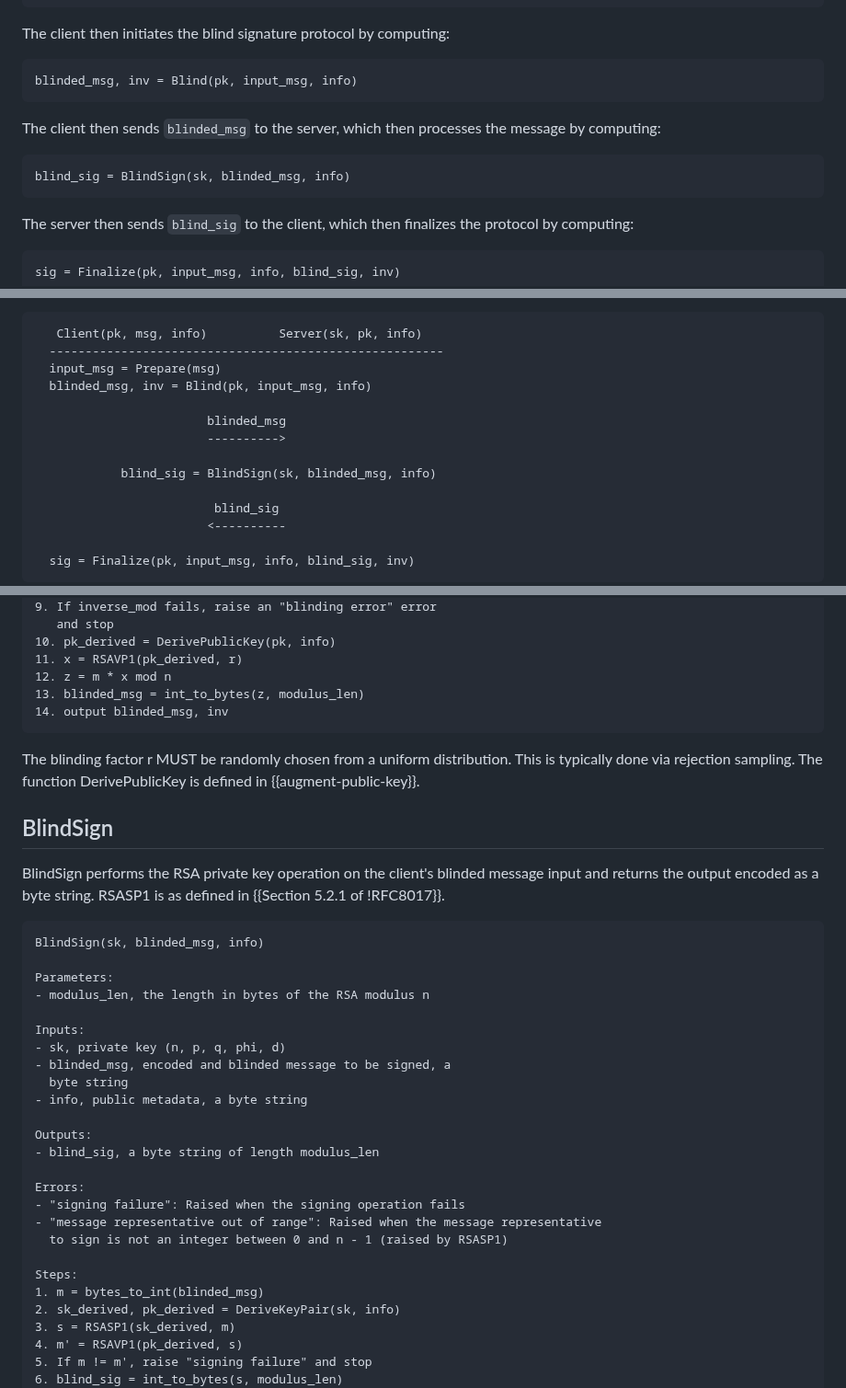
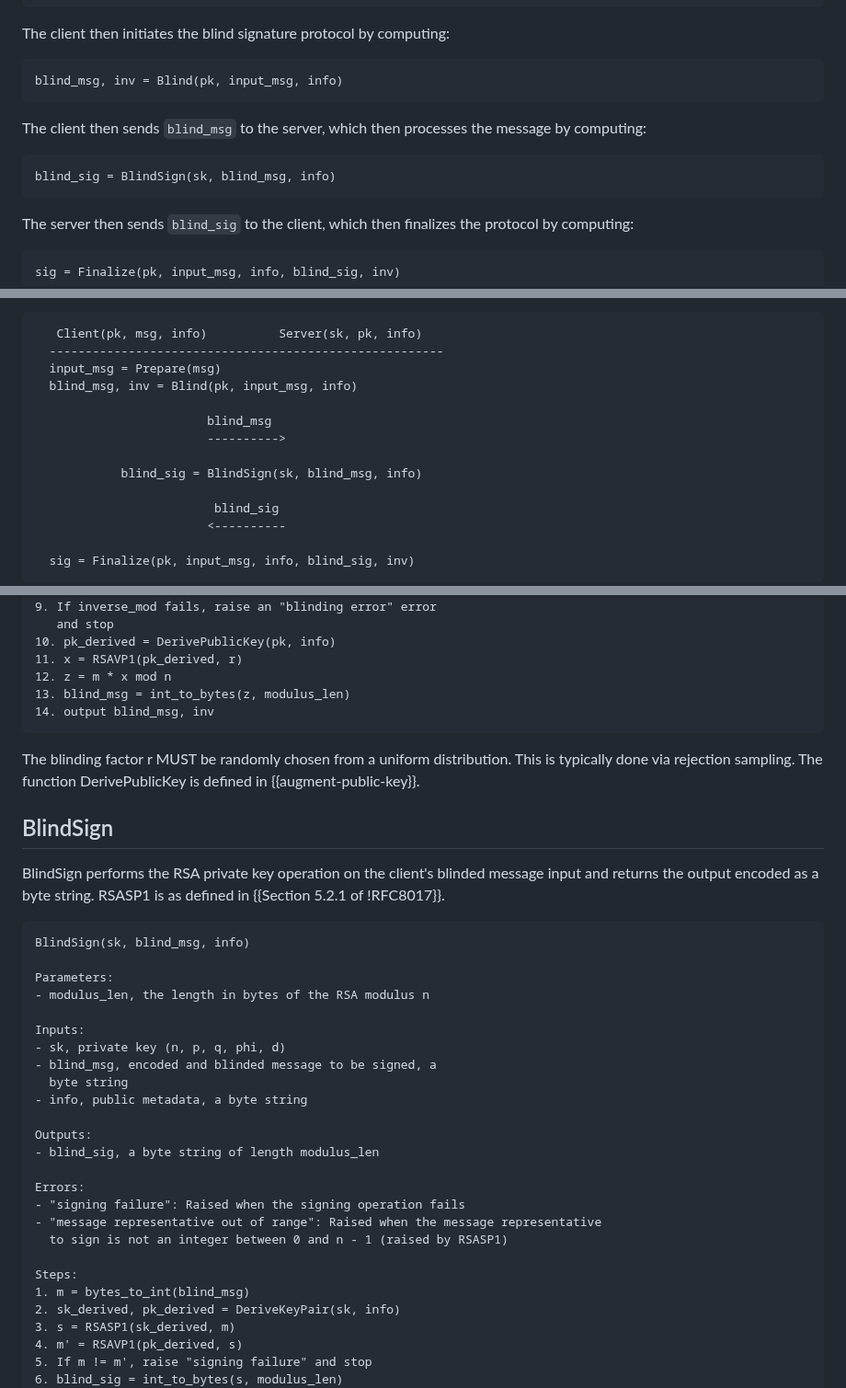
Before and after one commit to chris-wood/draft-amjad-cfrg-partially-blind-rsa, a Markdown page: draft-amjad-cfrg-partially-blind-rsa.md, 3 parts joined by grey strips. Shown at 92% size. Rendered like a GitHub page.

Commit message:
Name blind_msg and blind_sig consistently

```diff
--- a/draft-amjad-cfrg-partially-blind-rsa.md
+++ b/draft-amjad-cfrg-partially-blind-rsa.md
@@ -114,14 +114,14 @@ input_msg = Prepare(msg)
 The client then initiates the blind signature protocol by computing:
 
 ~~~
-blinded_msg, inv = Blind(pk, input_msg, info)
+blind_msg, inv = Blind(pk, input_msg, info)
 ~~~
 
-The client then sends `blinded_msg` to the server, which then processes the message
+The client then sends `blind_msg` to the server, which then processes the message
 by computing:
 
 ~~~
-blind_sig = BlindSign(sk, blinded_msg, info)
+blind_sig = BlindSign(sk, blind_msg, info)
 ~~~
 
 The server then sends `blind_sig` to the client, which then finalizes the protocol by computing:
@@ -142,12 +142,12 @@ In pictures, the protocol runs as follows:
    Client(pk, msg, info)          Server(sk, pk, info)
   -------------------------------------------------------
   input_msg = Prepare(msg)
-  blinded_msg, inv = Blind(pk, input_msg, info)
+  blind_msg, inv = Blind(pk, input_msg, info)
 
-                        blinded_msg
+                        blind_msg
                         ---------->
 
-            blind_sig = BlindSign(sk, blinded_msg, info)
+            blind_sig = BlindSign(sk, blind_msg, info)
 
                          blind_sig
                         <----------
@@ -272,8 +272,8 @@ Steps:
 10. pk_derived = DerivePublicKey(pk, info)
 11. x = RSAVP1(pk_derived, r)
 12. z = m * x mod n
-13. blinded_msg = int_to_bytes(z, modulus_len)
-14. output blinded_msg, inv
+13. blind_msg = int_to_bytes(z, modulus_len)
+14. output blind_msg, inv
 ~~~
 
 The blinding factor r MUST be randomly chosen from a uniform distribution.
@@ -287,14 +287,14 @@ blinded message input and returns the output encoded as a byte string.
 RSASP1 is as defined in {{Section 5.2.1 of !RFC8017}}.
 
 ~~~
-BlindSign(sk, blinded_msg, info)
+BlindSign(sk, blind_msg, info)
 
 Parameters:
 - modulus_len, the length in bytes of the RSA modulus n
 
 Inputs:
 - sk, private key (n, p, q, phi, d)
-- blinded_msg, encoded and blinded message to be signed, a
+- blind_msg, encoded and blinded message to be signed, a
   byte string
 - info, public metadata, a byte string
 
@@ -307,7 +307,7 @@ Errors:
   to sign is not an integer between 0 and n - 1 (raised by RSASP1)
 
 Steps:
-1. m = bytes_to_int(blinded_msg)
+1. m = bytes_to_int(blind_msg)
 2. sk_derived, pk_derived = DeriveKeyPair(sk, info)
 3. s = RSASP1(sk_derived, m)
 4. m' = RSAVP1(pk_derived, s)
```
Also changed, not shown: other parts of draft-amjad-cfrg-partially-blind-rsa.md (+10 -10 lines).
